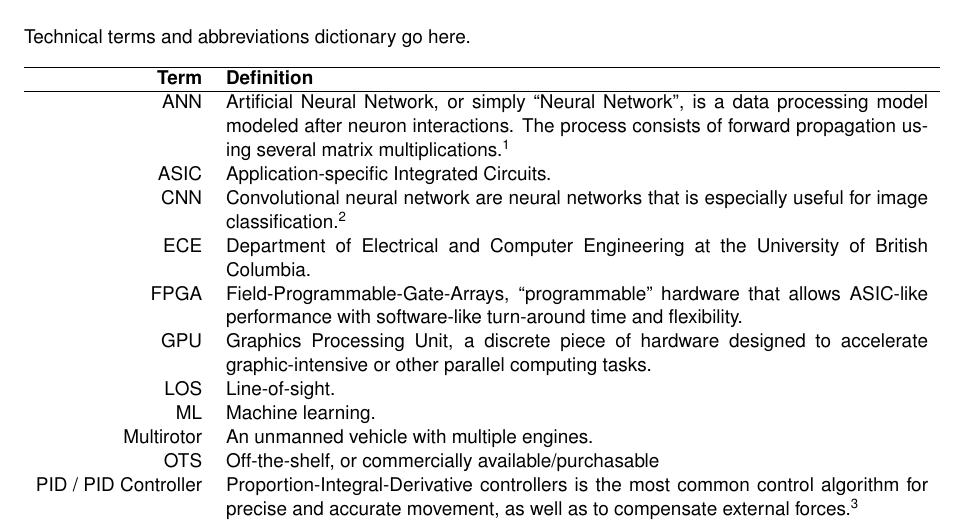
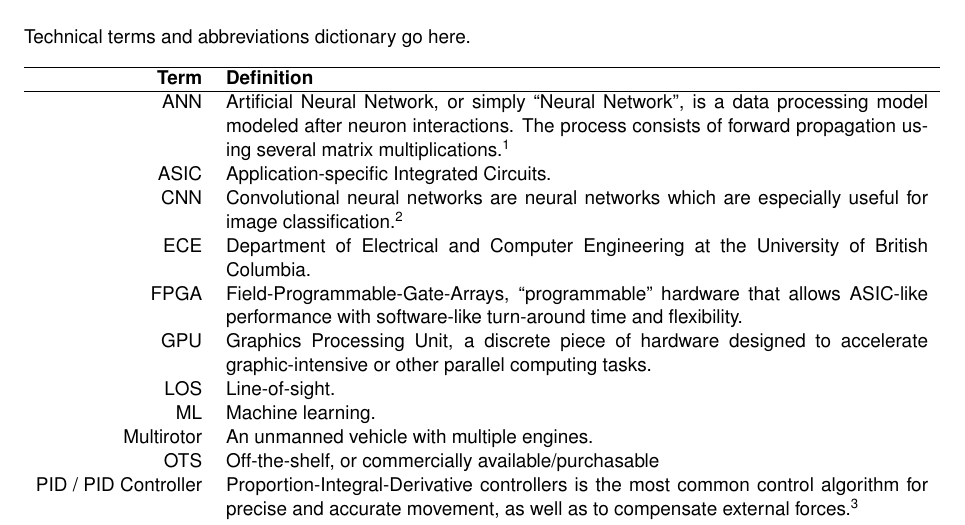
Before and after one commit to Capstone-Skynet/Capstone-Skynet.github.io, a LaTeX document (docs/proposal/proposal.tex, which reads docs/proposal/terms_and_abbreviations.tex): part of page 4 of 15, cut so that both start at the same text. Compiled offline with pdfLaTeX.

Commit message:
Update docs/proposal/terms_and_abbreviations.tex
Co-Authored-By: Peter Deutsch <peterdeutsch42@gmail.com>

```diff
--- a/docs/proposal/terms_and_abbreviations.tex
+++ b/docs/proposal/terms_and_abbreviations.tex
@@ -11,7 +11,7 @@
 
     ANN & Artificial Neural Network, or simply ``Neural Network'', is a data processing model modeled after neuron interactions. The process consists of forward propagation using several matrix multiplications.\cite{ann}\\
     ASIC & Application-specific Integrated Circuits.\\
-    CNN & Convolutional neural network are neural networks that is especially useful for image classification.\cite{cnn} \\
+    CNN & Convolutional neural networks are neural networks which are especially useful for image classification.\cite{cnn} \\
     ECE & Department of Electrical and Computer Engineering at the University of British Columbia.\\
     FPGA & Field-Programmable-Gate-Arrays, ``programmable'' hardware that allows ASIC-like performance with software-like turn-around time and flexibility.\\
     GPU & Graphics Processing Unit, a discrete piece of hardware designed to accelerate graphic-intensive or other parallel computing tasks.\\
```
